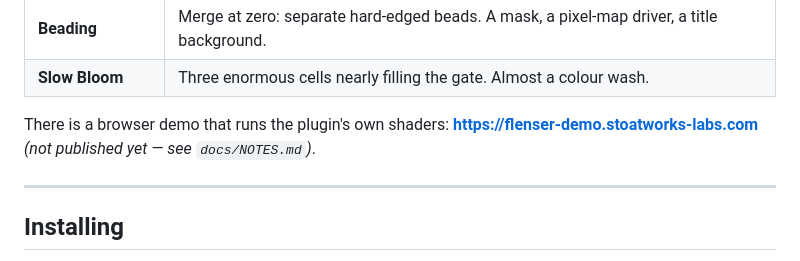
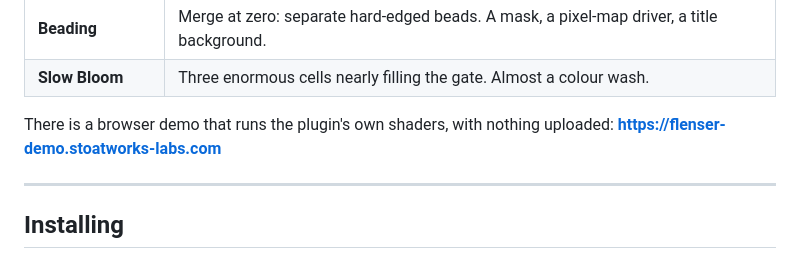
Before and after one commit to stoatworks-labs/flenser, a Markdown page: README.md, the part around the change. Rendered like a GitHub page.

```diff
--- a/README.md
+++ b/README.md
@@ -53,9 +53,8 @@ Eight factory presets, in both builds, from one table:
 | **Beading** | Merge at zero: separate hard-edged beads. A mask, a pixel-map driver, a title background. |
 | **Slow Bloom** | Three enormous cells nearly filling the gate. Almost a colour wash. |
 
-There is a browser demo that runs the plugin's own shaders:
-**https://flenser-demo.stoatworks-labs.com** *(not published yet — see
-`docs/NOTES.md`)*.
+There is a browser demo that runs the plugin's own shaders, with nothing
+uploaded: **https://flenser-demo.stoatworks-labs.com**
 
 ---
 
```
Also changed, not shown: demo/README.md (+3 -4 lines), docs/NOTES.md (+6 -3 lines).
